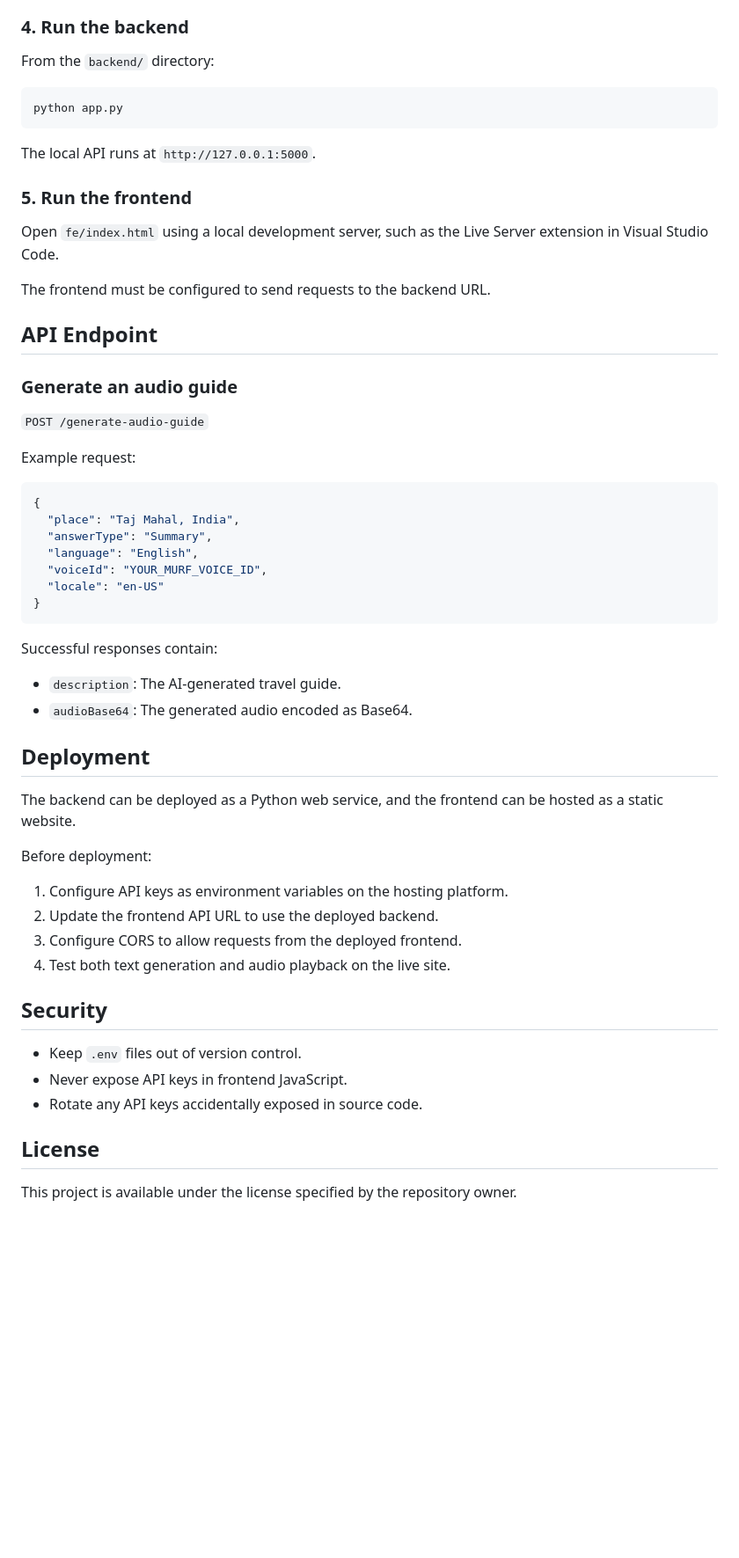
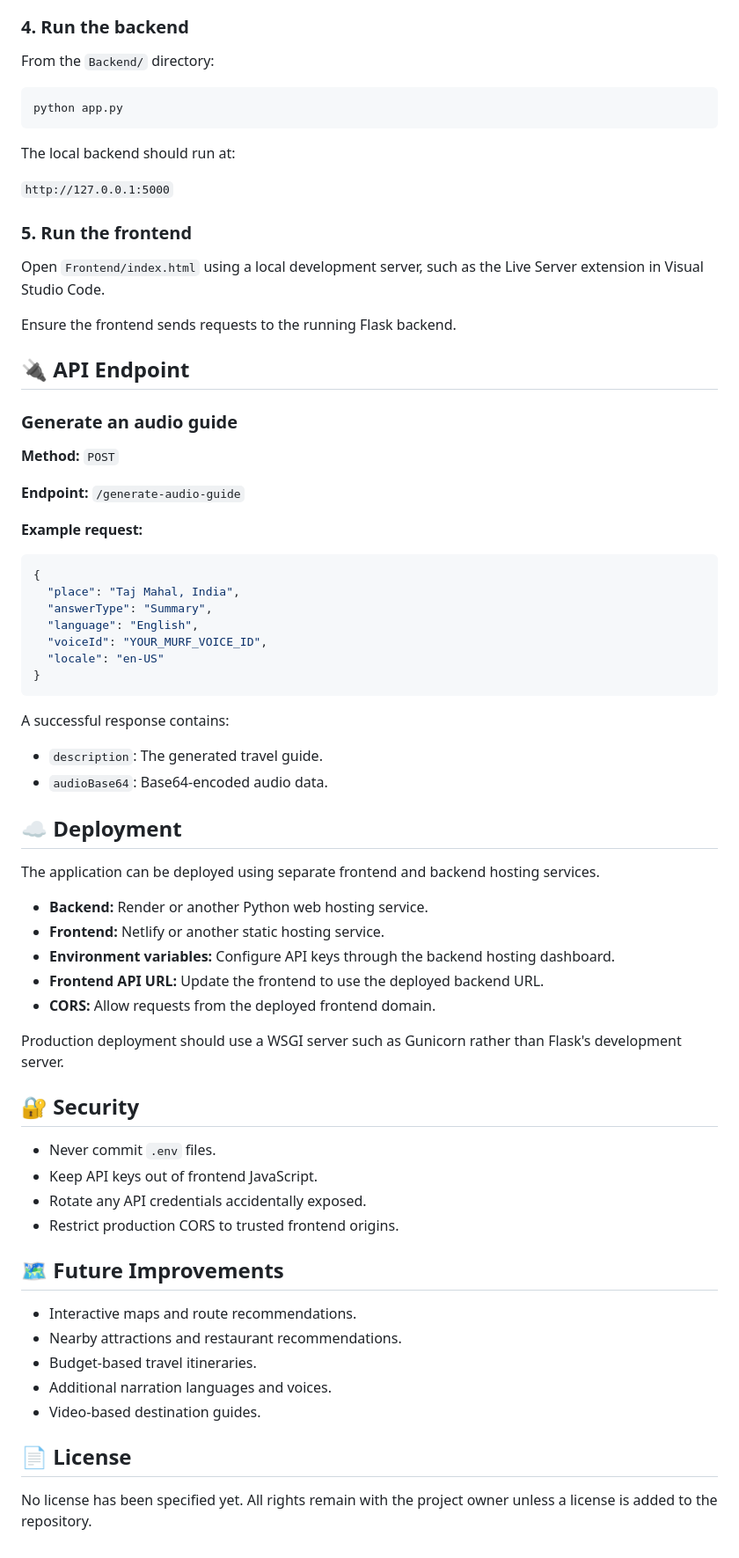
Before and after one commit to arif-devx/ai-travel-guide, a Markdown page: README.md, the part around one of its changes. Shown at 88% size. GitHub-like rendering; blank space fills up the shorter version.

````diff
--- a/README.md
+++ b/README.md
@@ -79,27 +89,31 @@ Use your own credentials. Never publish API keys in source code or commit them t
 
 ### 4. Run the backend
 
-From the `backend/` directory:
+From the `Backend/` directory:
 
 ```bash
 python app.py
 ```
 
-The local API runs at `http://127.0.0.1:5000`.
+The local backend should run at:
+
+`http://127.0.0.1:5000`
 
 ### 5. Run the frontend
 
-Open `fe/index.html` using a local development server, such as the Live Server extension in Visual Studio Code.
+Open `Frontend/index.html` using a local development server, such as the Live Server extension in Visual Studio Code.
 
-The frontend must be configured to send requests to the backend URL.
+Ensure the frontend sends requests to the running Flask backend.
 
-## API Endpoint
+## 🔌 API Endpoint
 
 ### Generate an audio guide
 
-`POST /generate-audio-guide`
+**Method:** `POST`
 
-Example request:
+**Endpoint:** `/generate-audio-guide`
+
+**Example request:**
 
 ```json
 {
@@ -111,27 +125,38 @@ Example request:
 }
 ```
 
-Successful responses contain:
+A successful response contains:
 
-- `description`: The AI-generated travel guide.
-- `audioBase64`: The generated audio encoded as Base64.
+- `description`: The generated travel guide.
+- `audioBase64`: Base64-encoded audio data.
 
-## Deployment
+## ☁️ Deployment
 
-The backend can be deployed as a Python web service, and the frontend can be hosted as a static website.
+The application can be deployed using separate frontend and backend hosting services.
 
-Before deployment:
-1. Configure API keys as environment variables on the hosting platform.
-2. Update the frontend API URL to use the deployed backend.
-3. Configure CORS to allow requests from the deployed frontend.
-4. Test both text generation and audio playback on the live site.
+- **Backend:** Render or another Python web hosting service.
+- **Frontend:** Netlify or another static hosting service.
+- **Environment variables:** Configure API keys through the backend hosting dashboard.
+- **Frontend API URL:** Update the frontend to use the deployed backend URL.
+- **CORS:** Allow requests from the deployed frontend domain.
 
-## Security
+Production deployment should use a WSGI server such as Gunicorn rather than Flask's development server.
 
-- Keep `.env` files out of version control.
-- Never expose API keys in frontend JavaScript.
-- Rotate any API keys accidentally exposed in source code.
+## 🔐 Security
 
-## License
+- Never commit `.env` files.
+- Keep API keys out of frontend JavaScript.
+- Rotate any API credentials accidentally exposed.
+- Restrict production CORS to trusted frontend origins.
 
-This project is available under the license specified by the repository owner.
+## 🗺️ Future Improvements
+
+- Interactive maps and route recommendations.
+- Nearby attractions and restaurant recommendations.
+- Budget-based travel itineraries.
+- Additional narration languages and voices.
+- Video-based destination guides.
+
+## 📄 License
+
+No license has been specified yet. All rights remain with the project owner unless a license is added to the repository.
````
Also changed, not shown: other parts of README.md (+44 -34 lines).
